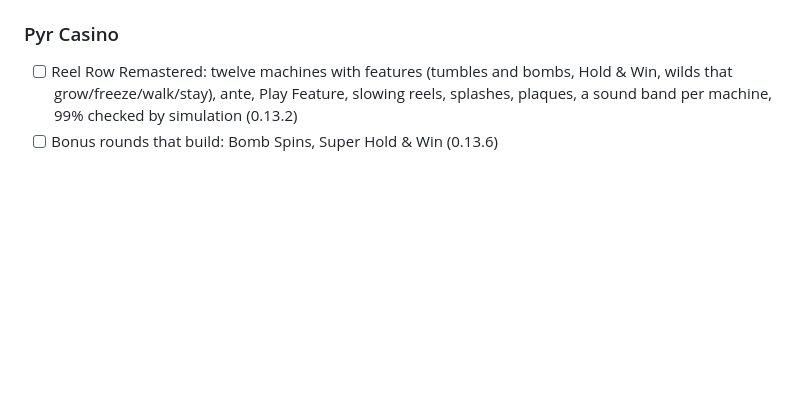
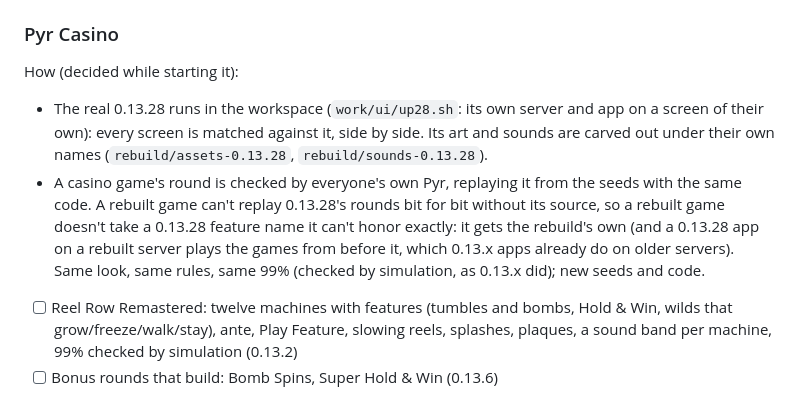
Before and after one commit to bluelight777/Pyr, a Markdown page: REBUILD.md, the part around the change. Rendered like a GitHub page; blank space fills up the shorter version.

Commit message:
REBUILD.md: how the casino gets rebuilt (side by side with the real 0.13.28; the rebuild's own names where a round can't be replayed bit for bit)
Co-Authored-By: Claude Opus 5.5 <noreply@anthropic.com>
Claude-Session: https://claude.ai/code/session_01YHn1eQ87uNra2osjz6EaSo

```diff
--- a/REBUILD.md
+++ b/REBUILD.md
@@ -118,6 +118,18 @@ Version in brackets: where 0.13.x first had it.
       again, every ten minutes (0.13.27)
 
 ### Pyr Casino
+
+How (decided while starting it):
+- The real 0.13.28 runs in the workspace (`work/ui/up28.sh`: its own server and app on a
+  screen of their own): every screen is matched against it, side by side. Its art and sounds
+  are carved out under their own names (`rebuild/assets-0.13.28`, `rebuild/sounds-0.13.28`).
+- A casino game's round is checked by everyone's own Pyr, replaying it from the seeds with the
+  same code. A rebuilt game can't replay 0.13.28's rounds bit for bit without its source, so a
+  rebuilt game doesn't take a 0.13.28 feature name it can't honor exactly: it gets the rebuild's
+  own (and a 0.13.28 app on a rebuilt server plays the games from before it, which 0.13.x apps
+  already do on older servers). Same look, same rules, same 99% (checked by simulation, as
+  0.13.x did); new seeds and code.
+
 - [ ] Reel Row Remastered: twelve machines with features (tumbles and bombs, Hold & Win,
       wilds that grow/freeze/walk/stay), ante, Play Feature, slowing reels, splashes, plaques,
       a sound band per machine, 99% checked by simulation (0.13.2)
```
